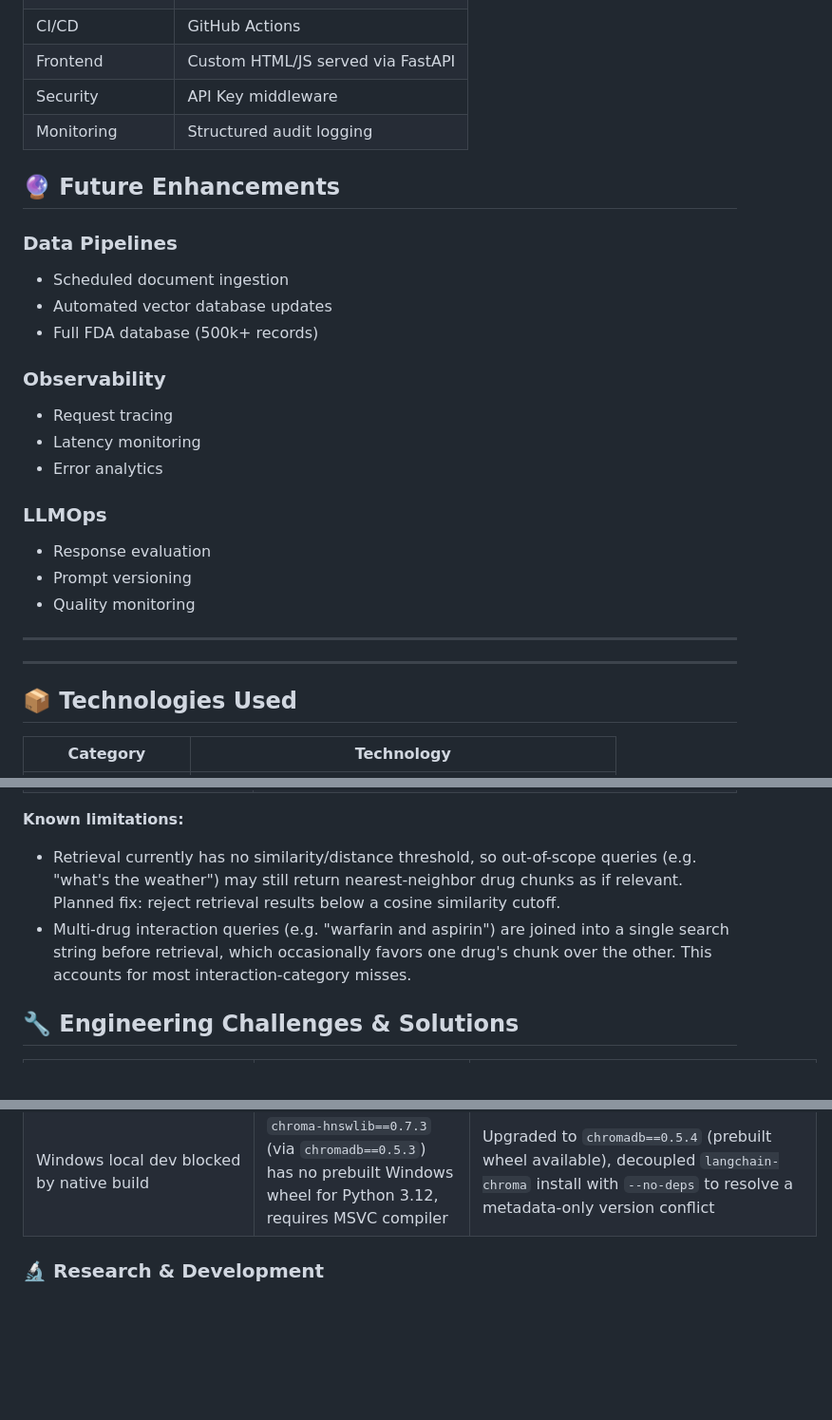
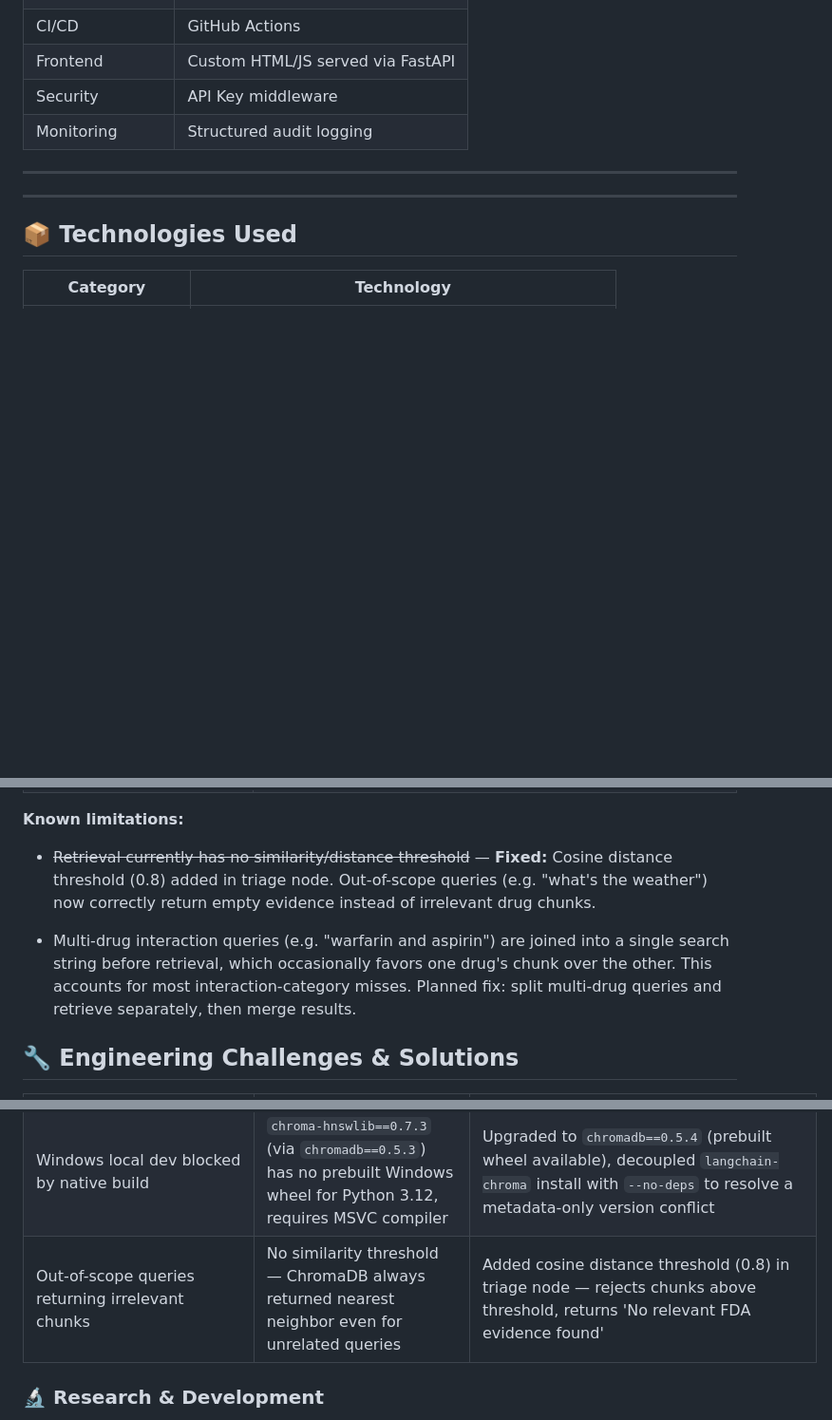
Before and after one commit to abbashumein/pharmacist-cdss-api, a Markdown page: README.md, 3 parts joined by grey strips. Shown at 95% size. Drawn GitHub-style; blank space fills up the shorter version.

Commit message:
Update README with fixes and remove future enhancements
Removed future enhancements section and updated known limitations with fixes for retrieval queries.

```diff
--- a/README.md
+++ b/README.md
@@ -250,22 +250,6 @@ Future versions will support:
 | Security | API Key middleware |
 | Monitoring | Structured audit logging |
 
-## 🔮 Future Enhancements
-
-### Data Pipelines
-* Scheduled document ingestion
-* Automated vector database updates
-* Full FDA database (500k+ records)
-
-### Observability
-* Request tracing
-* Latency monitoring
-* Error analytics
-
-### LLMOps
-* Response evaluation
-* Prompt versioning
-* Quality monitoring
 ---
 ---
 
@@ -320,8 +304,17 @@ Future versions will support:
 | Evaluation Script | `eval.py` — categorized eval across direct lookup, interaction, contraindication, ambiguous, and out-of-scope queries |
 
 **Known limitations:**
-- Retrieval currently has no similarity/distance threshold, so out-of-scope queries (e.g. "what's the weather") may still return nearest-neighbor drug chunks as if relevant. Planned fix: reject retrieval results below a cosine similarity cutoff.
-- Multi-drug interaction queries (e.g. "warfarin and aspirin") are joined into a single search string before retrieval, which occasionally favors one drug's chunk over the other. This accounts for most interaction-category misses.
+
+* ~~Retrieval currently has no similarity/distance threshold~~ —
+**Fixed:** Cosine distance threshold (0.8) added in triage node.
+Out-of-scope queries (e.g. "what's the weather") now correctly
+return empty evidence instead of irrelevant drug chunks.
+
+* Multi-drug interaction queries (e.g. "warfarin and aspirin")
+are joined into a single search string before retrieval, which
+occasionally favors one drug's chunk over the other. This accounts
+for most interaction-category misses. Planned fix: split multi-drug
+queries and retrieve separately, then merge results.
 
 ## 🔧 Engineering Challenges & Solutions
 
@@ -337,6 +330,7 @@ Future versions will support:
 | Ingested drugs didn't match tested drugs | openFDA ingestion pulled a random top-50 batch with no guarantee target drugs (warfarin, aspirin, etc.) were included | Added explicit per-drug openFDA fetch before the general batch, guaranteeing core test drugs are always in the corpus |
 | Corrupted API key at runtime | Manual shell `export` left a stale, multi-line-corrupted value in the terminal session; `load_dotenv()` doesn't override existing env vars by default | Switched to `load_dotenv(override=True)` so `.env` always takes priority over stray shell state |
 | Windows local dev blocked by native build | `chroma-hnswlib==0.7.3` (via `chromadb==0.5.3`) has no prebuilt Windows wheel for Python 3.12, requires MSVC compiler | Upgraded to `chromadb==0.5.4` (prebuilt wheel available), decoupled `langchain-chroma` install with `--no-deps` to resolve a metadata-only version conflict |
+| Out-of-scope queries returning irrelevant chunks | No similarity threshold — ChromaDB always returned nearest neighbor even for unrelated queries | Added cosine distance threshold (0.8) in triage node — rejects chunks above threshold, returns 'No relevant FDA evidence found' |
 
 
 
```
